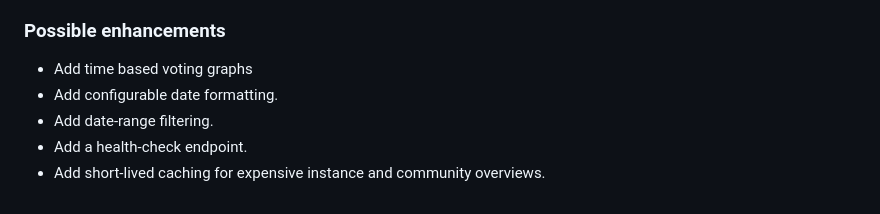
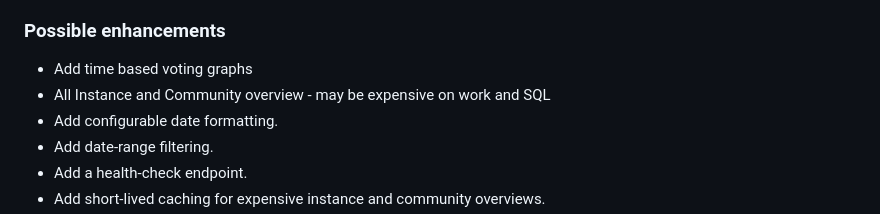
Before and after one commit to BlueEther/lemmy-vote-viewer, a Markdown page: README.md, the part around the change. GitHub-like rendering.

```diff
--- a/README.md
+++ b/README.md
@@ -96,6 +96,7 @@ instance overview.
 ### Possible enhancements
 
 - Add time based voting graphs
+- All Instance and Community overview - may be expensive on work and SQL
 - Add configurable date formatting.
 - Add date-range filtering.
 - Add a health-check endpoint.
```
Also changed, not shown: docs/future-expansion-ideas.md (added, +305 -0 lines).
